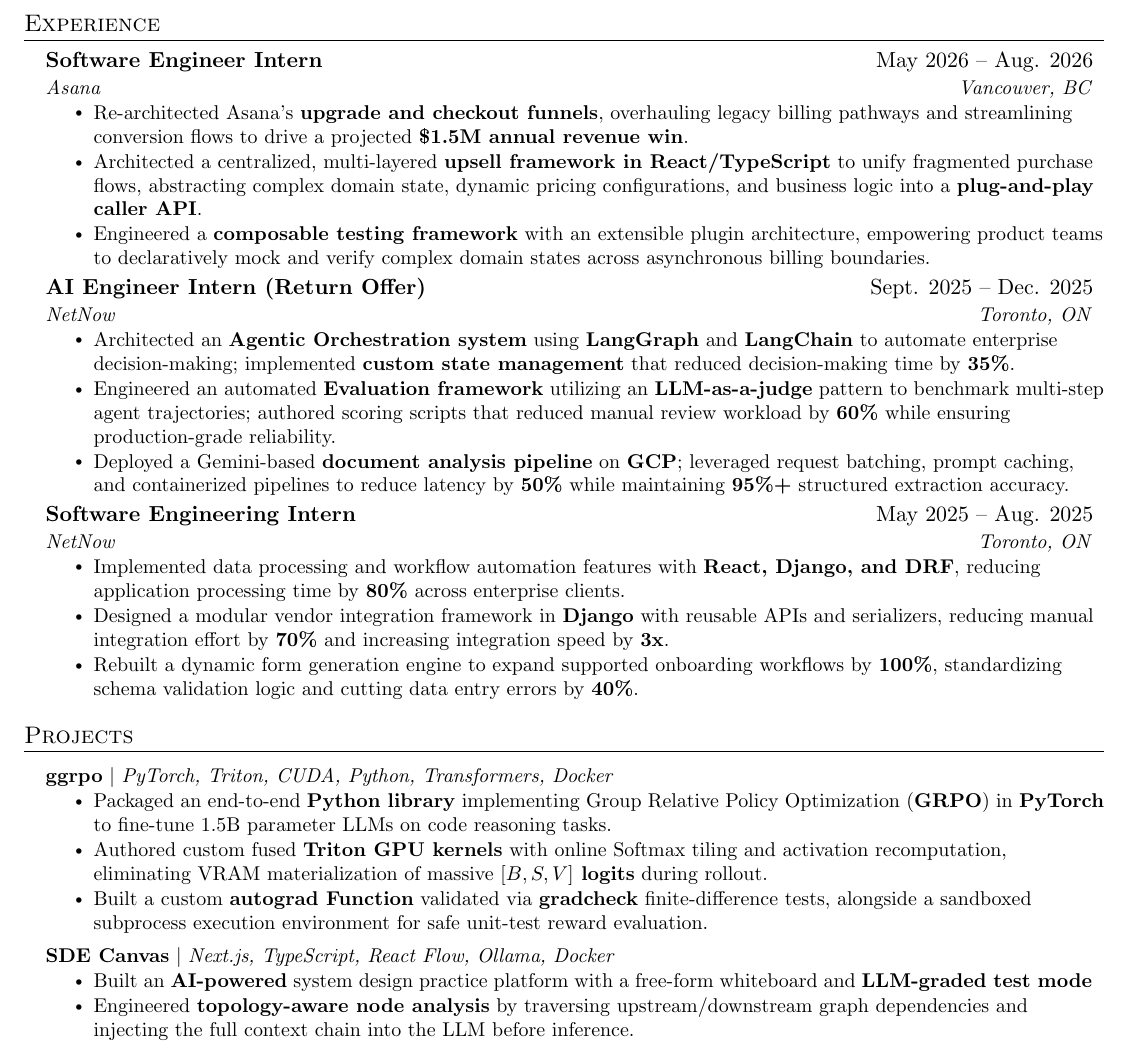
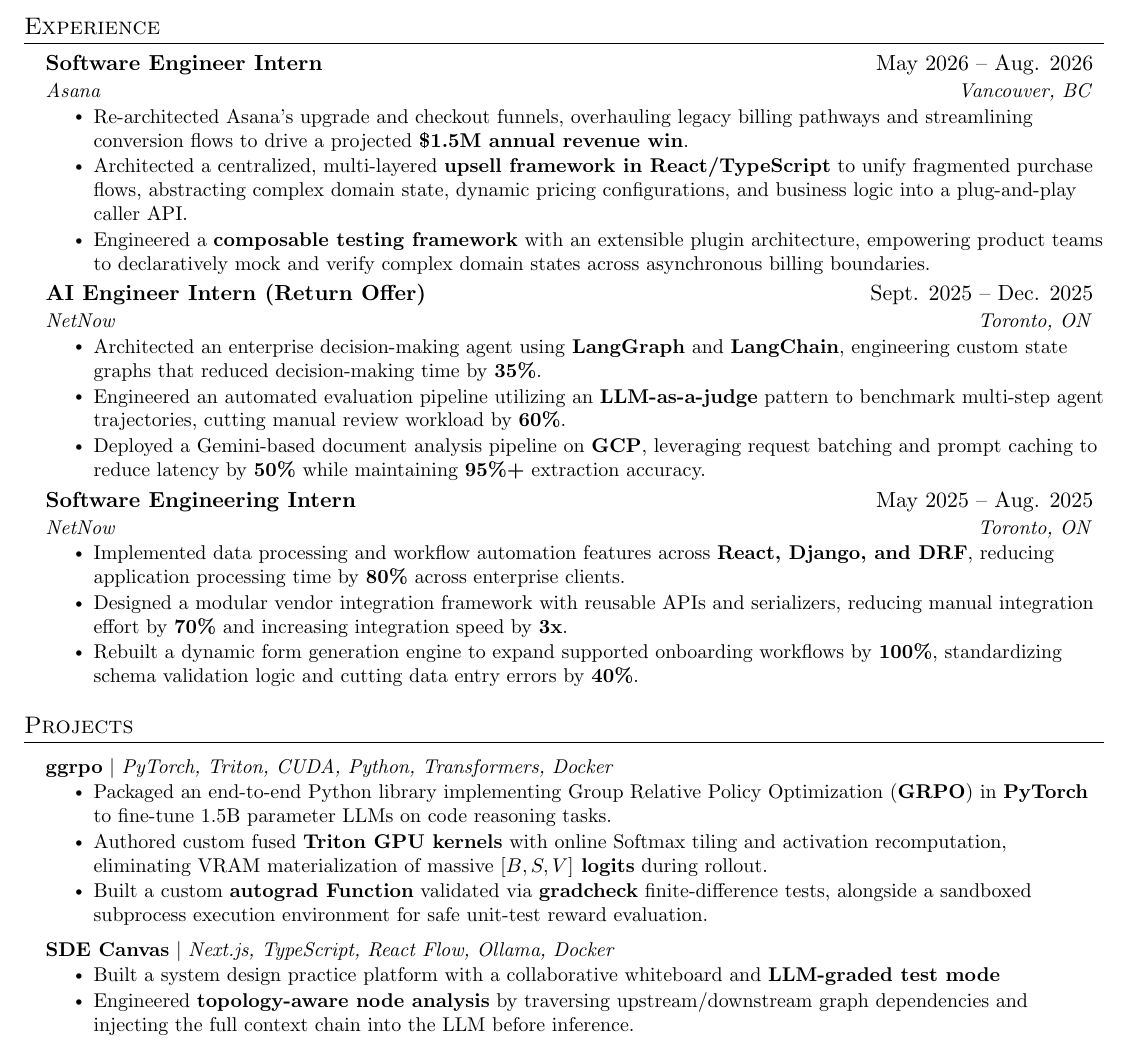
Before and after one commit to Ett05/Resume, a LaTeX CV (Resume.tex): part of the page, cut so that both start at the same text. Compiled offline with pdfLaTeX.

Commit message:
style: calibrate bolding across resume for high-signal recruiter scanning

```diff
--- a/Resume.tex
+++ b/Resume.tex
@@ -117,8 +117,8 @@
 {Software Engineer Intern}{May 2026 -- Aug. 2026}
 {Asana}{Vancouver, BC}
 \resumeItemListStart
-\resumeItem{Re-architected Asana's \textbf{upgrade and checkout funnels}, overhauling legacy billing pathways and streamlining conversion flows to drive a projected \textbf{\$1.5M annual revenue win}.}
-\resumeItem{Architected a centralized, multi-layered \textbf{upsell framework in React/TypeScript} to unify fragmented purchase flows, abstracting complex domain state, dynamic pricing configurations, and business logic into a \textbf{plug-and-play caller API}.}
+\resumeItem{Re-architected Asana's upgrade and checkout funnels, overhauling legacy billing pathways and streamlining conversion flows to drive a projected \textbf{\$1.5M annual revenue win}.}
+\resumeItem{Architected a centralized, multi-layered \textbf{upsell framework in React/TypeScript} to unify fragmented purchase flows, abstracting complex domain state, dynamic pricing configurations, and business logic into a plug-and-play caller API.}
 \resumeItem{Engineered a \textbf{composable testing framework} with an extensible plugin architecture, empowering product teams to declaratively mock and verify complex domain states across asynchronous billing boundaries.}
 \resumeItemListEnd
 
@@ -126,17 +126,17 @@
 {AI Engineer Intern (Return Offer)}{Sept. 2025 -- Dec. 2025}
 {NetNow}{Toronto, ON}
 \resumeItemListStart
-\resumeItem{Architected an \textbf{Agentic Orchestration system} using \textbf{LangGraph} and \textbf{LangChain} to automate enterprise decision-making; implemented \textbf{custom state management} that reduced decision-making time by \textbf{35\%}.}
-\resumeItem{Engineered an automated \textbf{Evaluation framework} utilizing an \textbf{LLM-as-a-judge} pattern to benchmark multi-step agent trajectories; authored scoring scripts that reduced manual review workload by \textbf{60\%} while ensuring production-grade reliability.}
-\resumeItem{Deployed a Gemini-based \textbf{document analysis pipeline} on \textbf{GCP}; leveraged request batching, prompt caching, and containerized pipelines to reduce latency by \textbf{50\%} while maintaining \textbf{95\%+} structured extraction accuracy.}
+\resumeItem{Architected an enterprise decision-making agent using \textbf{LangGraph} and \textbf{LangChain}, engineering custom state graphs that reduced decision-making time by \textbf{35\%}.}
+\resumeItem{Engineered an automated evaluation pipeline utilizing an \textbf{LLM-as-a-judge} pattern to benchmark multi-step agent trajectories, cutting manual review workload by \textbf{60\%}.}
+\resumeItem{Deployed a Gemini-based document analysis pipeline on \textbf{GCP}, leveraging request batching and prompt caching to reduce latency by \textbf{50\%} while maintaining \textbf{95\%+} extraction accuracy.}
 \resumeItemListEnd
 
 \resumeSubheading
 {Software Engineering Intern}{May 2025 -- Aug. 2025}
 {NetNow}{Toronto, ON}
 \resumeItemListStart
-\resumeItem{Implemented data processing and workflow automation features with \textbf{React, Django, and DRF}, reducing application processing time by \textbf{80\%} across enterprise clients.}
-\resumeItem{Designed a modular vendor integration framework in \textbf{Django} with reusable APIs and serializers, reducing manual integration effort by \textbf{70\%} and increasing integration speed by \textbf{3x}.}
+\resumeItem{Implemented data processing and workflow automation features across \textbf{React, Django, and DRF}, reducing application processing time by \textbf{80\%} across enterprise clients.}
+\resumeItem{Designed a modular vendor integration framework with reusable APIs and serializers, reducing manual integration effort by \textbf{70\%} and increasing integration speed by \textbf{3x}.}
 \resumeItem{Rebuilt a dynamic form generation engine to expand supported onboarding workflows by \textbf{100\%}, standardizing schema validation logic and cutting data entry errors by \textbf{40\%}.}
 \resumeItemListEnd
 
@@ -148,7 +148,7 @@
 \resumeProjectHeading
 {\textbf{\href{https://github.com/Ett05/ggrpo}{ggrpo}} $|$ \emph{PyTorch, Triton, CUDA, Python, Transformers, Docker}}{}
 \resumeItemListStart
-\resumeItem{Packaged an end-to-end \textbf{Python library} implementing Group Relative Policy Optimization (\textbf{GRPO}) in \textbf{PyTorch} to fine-tune 1.5B parameter LLMs on code reasoning tasks.}
+\resumeItem{Packaged an end-to-end Python library implementing Group Relative Policy Optimization (\textbf{GRPO}) in \textbf{PyTorch} to fine-tune 1.5B parameter LLMs on code reasoning tasks.}
 \resumeItem{Authored custom fused \textbf{Triton GPU kernels} with online Softmax tiling and activation recomputation, eliminating VRAM materialization of massive \textbf{$[B, S, V]$ logits} during rollout.}
 \resumeItem{Built a custom \textbf{autograd Function} validated via \textbf{gradcheck} finite-difference tests, alongside a sandboxed subprocess execution environment for safe unit-test reward evaluation.}
 \resumeItemListEnd
@@ -156,7 +156,7 @@
 \resumeProjectHeading
 {\textbf{\href{https://github.com/Ett05/sde_app}{SDE Canvas}} $|$ \emph{Next.js, TypeScript, React Flow, Ollama, Docker}}{}
 \resumeItemListStart
-\resumeItem{Built an \textbf{AI-powered} system design practice platform with a free-form whiteboard and \textbf{LLM-graded test mode}}
+\resumeItem{Built a system design practice platform with a collaborative whiteboard and \textbf{LLM-graded test mode}}
 \resumeItem{Engineered \textbf{topology-aware node analysis} by traversing upstream/downstream graph dependencies and injecting the full context chain into the LLM before inference.}
 \resumeItem{Designed an \textbf{agentic architecture generation pipeline} using structured tool-use output to autonomously construct system diagrams from natural language prompts.}
 \resumeItemListEnd
```
Also changed, not shown: Resume.pdf.
